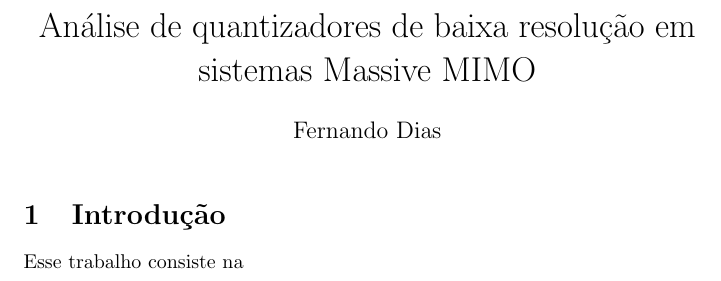
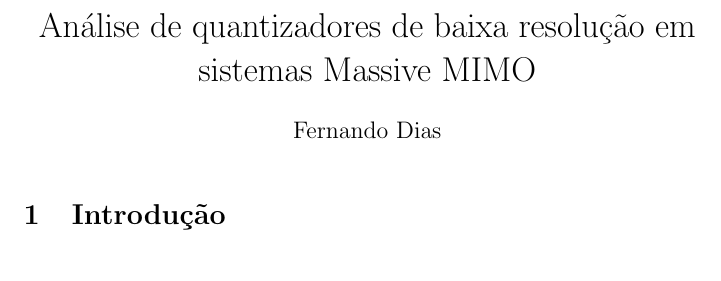
Before and after one commit to Fdms-3741/TrabalhoTransmissaoDigital, a LaTeX document (Relatorios/main.tex): part of the page, cut so that both start at the same text. Compiled offline with pdfLaTeX.

Commit message:
Início do relatório

```diff
--- a/Relatorios/main.tex
+++ b/Relatorios/main.tex
@@ -1,6 +1,4 @@
 \documentclass{article}
-
-\usepackage{tikz}
 
 \title{Análise de quantizadores de baixa resolução em sistemas Massive MIMO}
 \author{Fernando Dias}
@@ -10,6 +8,5 @@
 	\maketitle
 
 	\section{Introdução}
-	Esse trabalho consiste na
 
 \end{document}
```
